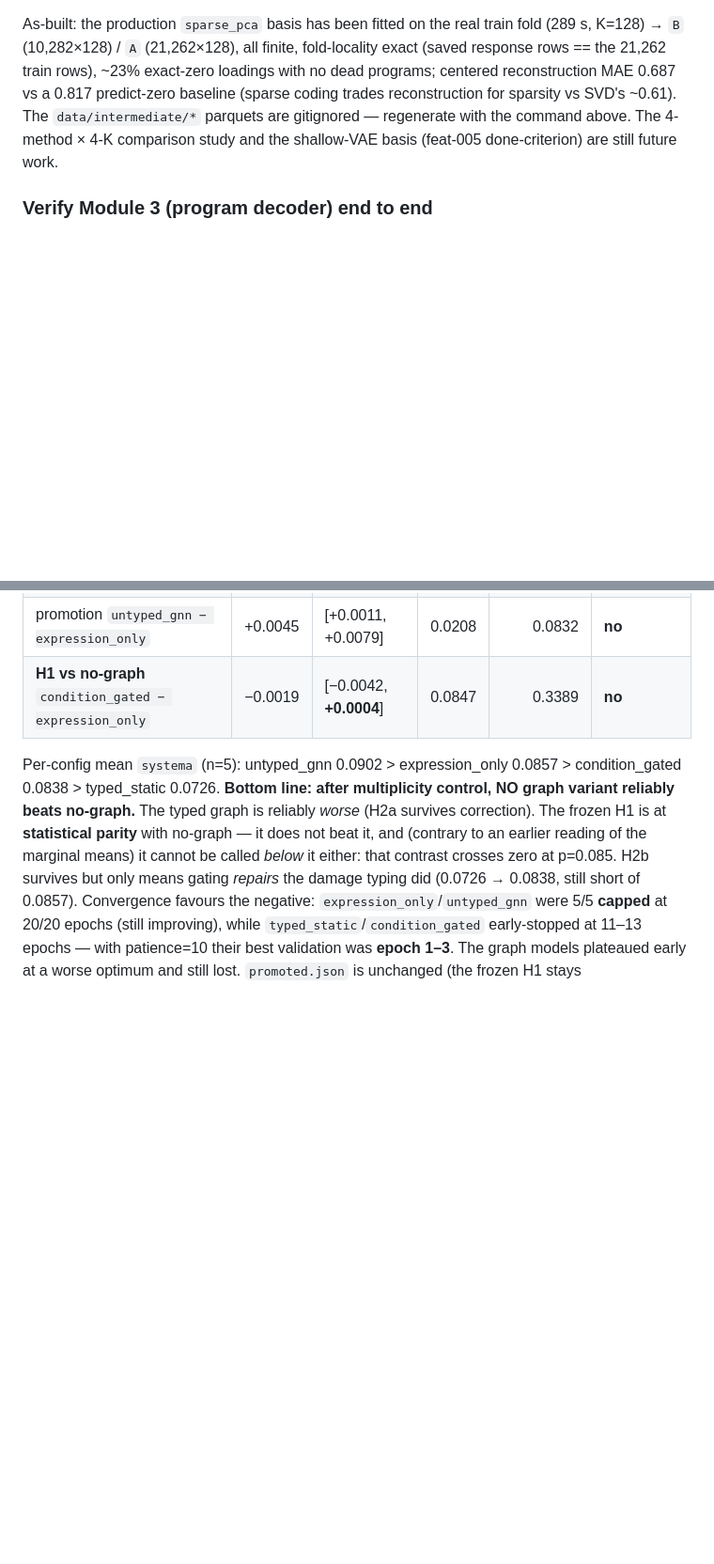
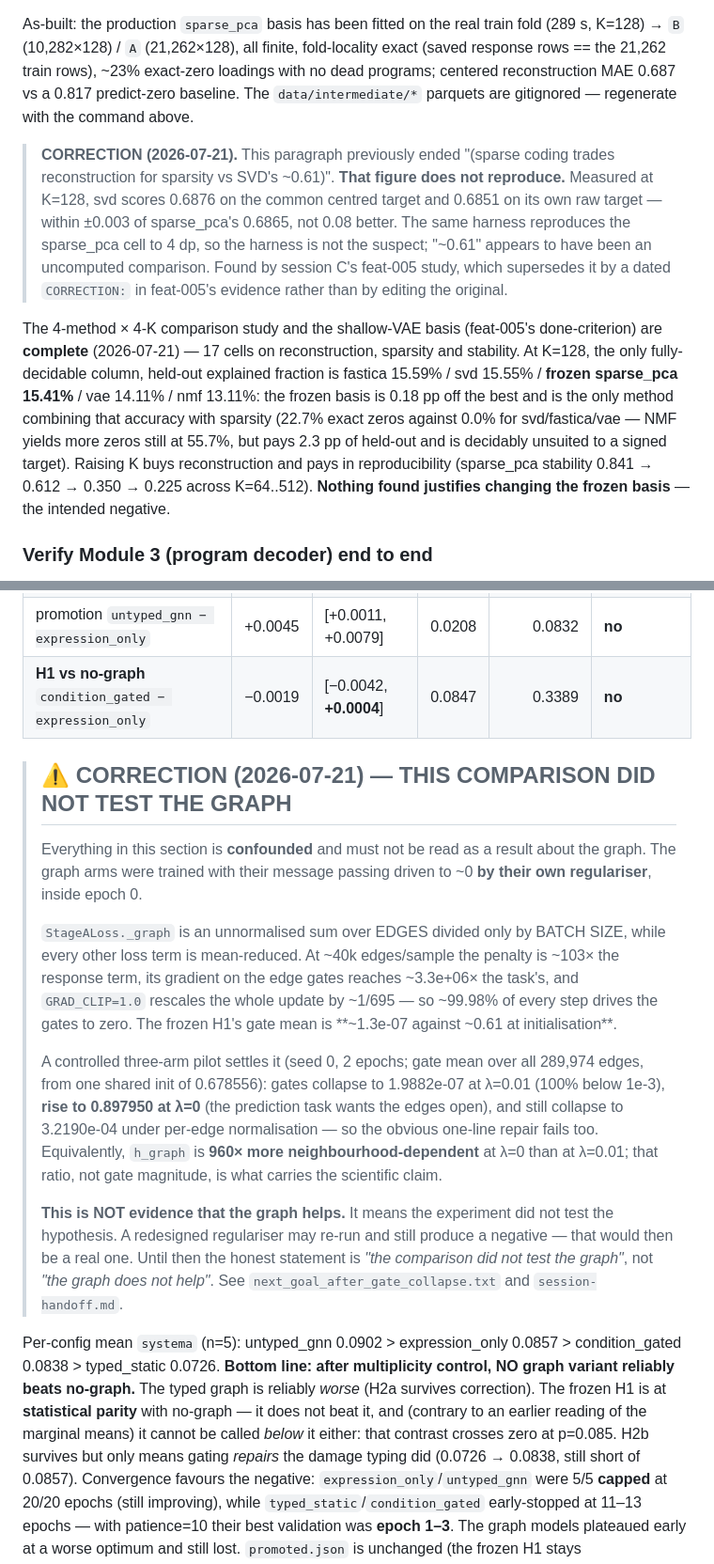
Before and after one commit to Vijayavallabh/tcell-causal-ppi, a Markdown page: README.md, 2 parts joined by grey strips. Shown at 94% size. Drawn GitHub-style; blank space fills up the shorter version.

Commit message:
Docs: retract "sparse_pca vs svd ~0.61", and fix four misread pilot gate numbers
Two corrections, both to numbers this project published and neither caught by a
test — each found by re-deriving a figure from its artifact.

1. "sparse_pca trades reconstruction for sparsity vs svd ~0.61" DOES NOT
   REPRODUCE. feat-005's study measured it: at K=128 svd scores 0.6876 on the
   common centred target and 0.6851 on its own raw target, within +-0.003 of
   sparse_pca's 0.6865 — not 0.08 better. The same harness reproduces the
   sparse_pca cell to 4 dp, so the harness is not the suspect; "~0.61" appears
   to have been an uncomputed comparison. The claim had propagated from
   feat-005's evidence into README and the module-3 spec; both are superseded
   by dated CORRECTION blocks rather than by editing the original lines. The
   instance in docs/history/progress-archive-2026-07.md is left deliberately —
   an archive records what was said.

2. Every edge-gate figure published from the three-arm pilot was read from the
   artifacts' `sensitivity` sub-block — a 33,754-edge probe subsample — instead
   of `gates.mean` over all 289,974 edges. One misread field, four wrong
   numbers: 0.6138 / 2.74e-07 / 0.845 / 2.42e-04 become 0.678556 / 1.9882e-07 /
   0.897950 / 3.2190e-04, and the gate swing 3.1e+06x becomes 4.52e+06x. Caught
   by session E. The held-out response figures were never affected (different
   code path), so no conclusion changes. README now also quotes the 960x
   neighbourhood-sensitivity ratio, which is what carries the scientific claim:
   gate magnitude is the knob, neighbourhood dependence is the effect.

README additionally records feat-005 as complete, with the frozen basis 0.18 pp
off the best held-out cell and nothing found that justifies changing it.

```diff
--- a/README.md
+++ b/README.md
@@ -565,9 +565,24 @@ is the full `de_var` order, so it drops straight into the decoder's frozen loadi
 As-built: the production `sparse_pca` basis has been fitted on the real train fold (289 s, K=128) →
 `B` (10,282×128) / `A` (21,262×128), all finite, fold-locality exact (saved response rows == the 21,262
 train rows), ~23% exact-zero loadings with no dead programs; centered reconstruction MAE 0.687 vs a
-0.817 predict-zero baseline (sparse coding trades reconstruction for sparsity vs SVD's ~0.61). The
-`data/intermediate/*` parquets are gitignored — regenerate with the command above. The 4-method × 4-K
-comparison study and the shallow-VAE basis (feat-005 done-criterion) are still future work.
+0.817 predict-zero baseline. The `data/intermediate/*` parquets are gitignored — regenerate with the
+command above.
+
+> **CORRECTION (2026-07-21).** This paragraph previously ended "(sparse coding trades reconstruction for
+> sparsity vs SVD's ~0.61)". **That figure does not reproduce.** Measured at K=128, svd scores 0.6876 on
+> the common centred target and 0.6851 on its own raw target — within ±0.003 of sparse_pca's 0.6865, not
+> 0.08 better. The same harness reproduces the sparse_pca cell to 4 dp, so the harness is not the suspect;
+> "~0.61" appears to have been an uncomputed comparison. Found by session C's feat-005 study, which
+> supersedes it by a dated `CORRECTION:` in feat-005's evidence rather than by editing the original.
+
+The 4-method × 4-K comparison study and the shallow-VAE basis (feat-005's done-criterion) are **complete**
+(2026-07-21) — 17 cells on reconstruction, sparsity and stability. At K=128, the only fully-decidable
+column, held-out explained fraction is fastica 15.59% / svd 15.55% / **frozen sparse_pca 15.41%** / vae
+14.11% / nmf 13.11%: the frozen basis is 0.18 pp off the best and is the only method combining that
+accuracy with sparsity (22.7% exact zeros against 0.0% for svd/fastica/vae — NMF yields more zeros still
+at 55.7%, but pays 2.3 pp of held-out and is decidably unsuited to a signed target). Raising K buys
+reconstruction and pays in reproducibility (sparse_pca stability 0.841 → 0.612 → 0.350 → 0.225 across
+K=64..512). **Nothing found justifies changing the frozen basis** — the intended negative.
 
 ### Verify Module 3 (program decoder) end to end
 
@@ -734,6 +749,29 @@ after seeing which one rescues a claim):
 | promotion `untyped_gnn − expression_only` | +0.0045 | [+0.0011, +0.0079] | 0.0208 | 0.0832 | **no** |
 | **H1 vs no-graph** `condition_gated − expression_only` | −0.0019 | [−0.0042, **+0.0004**] | 0.0847 | 0.3389 | **no** |
 
+> ## ⚠️ CORRECTION (2026-07-21) — THIS COMPARISON DID NOT TEST THE GRAPH
+>
+> Everything in this section is **confounded** and must not be read as a result about the graph. The graph
+> arms were trained with their message passing driven to ~0 **by their own regulariser**, inside epoch 0.
+>
+> `StageALoss._graph` is an unnormalised sum over EDGES divided only by BATCH SIZE, while every other loss
+> term is mean-reduced. At ~40k edges/sample the penalty is ~103× the response term, its gradient on the
+> edge gates reaches ~3.3e+06× the task's, and `GRAD_CLIP=1.0` rescales the whole update by ~1/695 — so
+> ~99.98% of every step drives the gates to zero. The frozen H1's gate mean is **~1.3e-07 against ~0.61 at
+> initialisation**.
+>
+> A controlled three-arm pilot settles it (seed 0, 2 epochs; gate mean over all 289,974 edges, from one
+> shared init of 0.678556): gates collapse to 1.9882e-07 at λ=0.01 (100% below 1e-3), **rise to 0.897950 at
+> λ=0** (the prediction task wants the edges open), and still collapse to 3.2190e-04 under per-edge
+> normalisation — so the obvious one-line repair fails too. Equivalently, `h_graph` is **960× more
+> neighbourhood-dependent** at λ=0 than at λ=0.01; that ratio, not gate magnitude, is what carries the
+> scientific claim.
+>
+> **This is NOT evidence that the graph helps.** It means the experiment did not test the hypothesis. A
+> redesigned regulariser may re-run and still produce a negative — that would then be a real one. Until
+> then the honest statement is *"the comparison did not test the graph"*, not *"the graph does not help"*.
+> See `next_goal_after_gate_collapse.txt` and `session-handoff.md`.
+
 Per-config mean `systema` (n=5): untyped_gnn 0.0902 > expression_only 0.0857 > condition_gated 0.0838 >
 typed_static 0.0726. **Bottom line: after multiplicity control, NO graph variant reliably beats no-graph.**
 The typed graph is reliably *worse* (H2a survives correction). The frozen H1 is at **statistical parity**
```
Also changed, not shown: docs/specs/2026-07-15-module3-program-decoder.md (+6 -2 lines).
